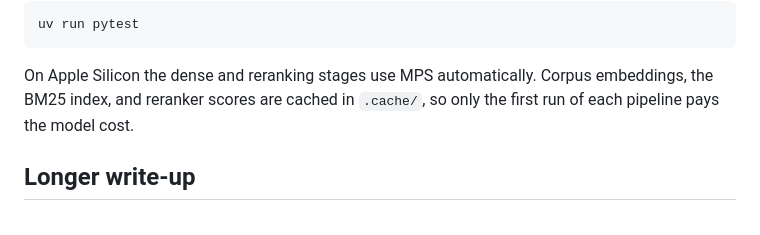
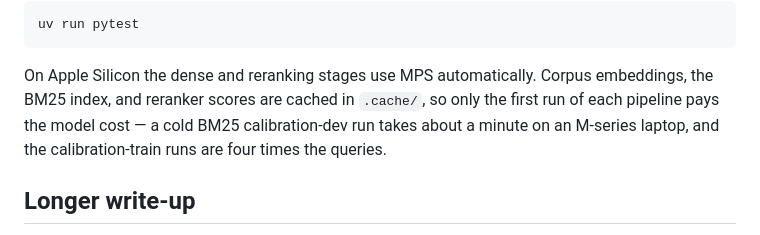
Before and after one commit to SaqlainXoas/failure-aware-scientific-retrieval, a Markdown page: README.md, the part around the change. Rendered like a GitHub page.

Commit message:
docs: note measured cold-run timing

```diff
--- a/README.md
+++ b/README.md
@@ -198,7 +198,8 @@ uv run pytest
 
 On Apple Silicon the dense and reranking stages use MPS automatically. Corpus embeddings, the
 BM25 index, and reranker scores are cached in `.cache/`, so only the first run of each pipeline
-pays the model cost.
+pays the model cost — a cold BM25 calibration-dev run takes about a minute on an M-series
+laptop, and the calibration-train runs are four times the queries.
 
 ## Longer write-up
 
```
